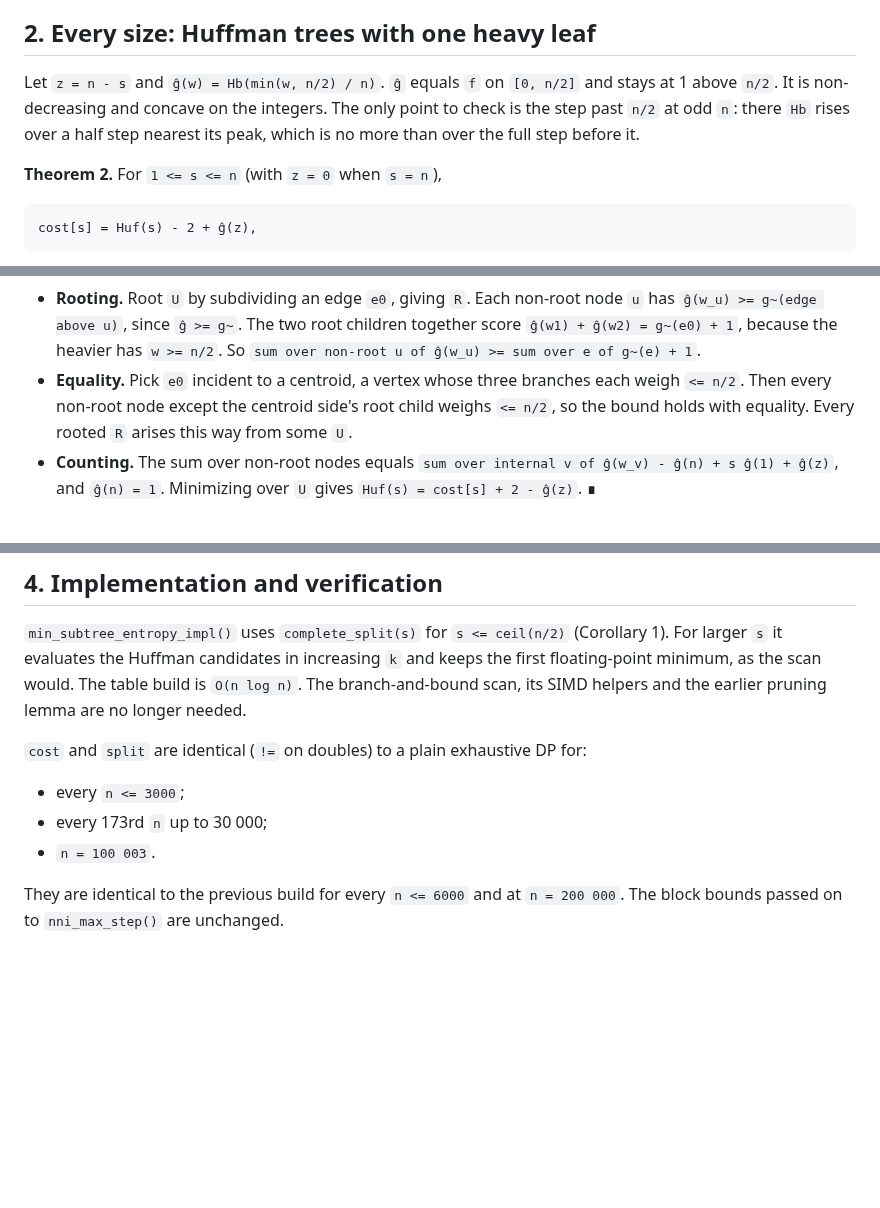
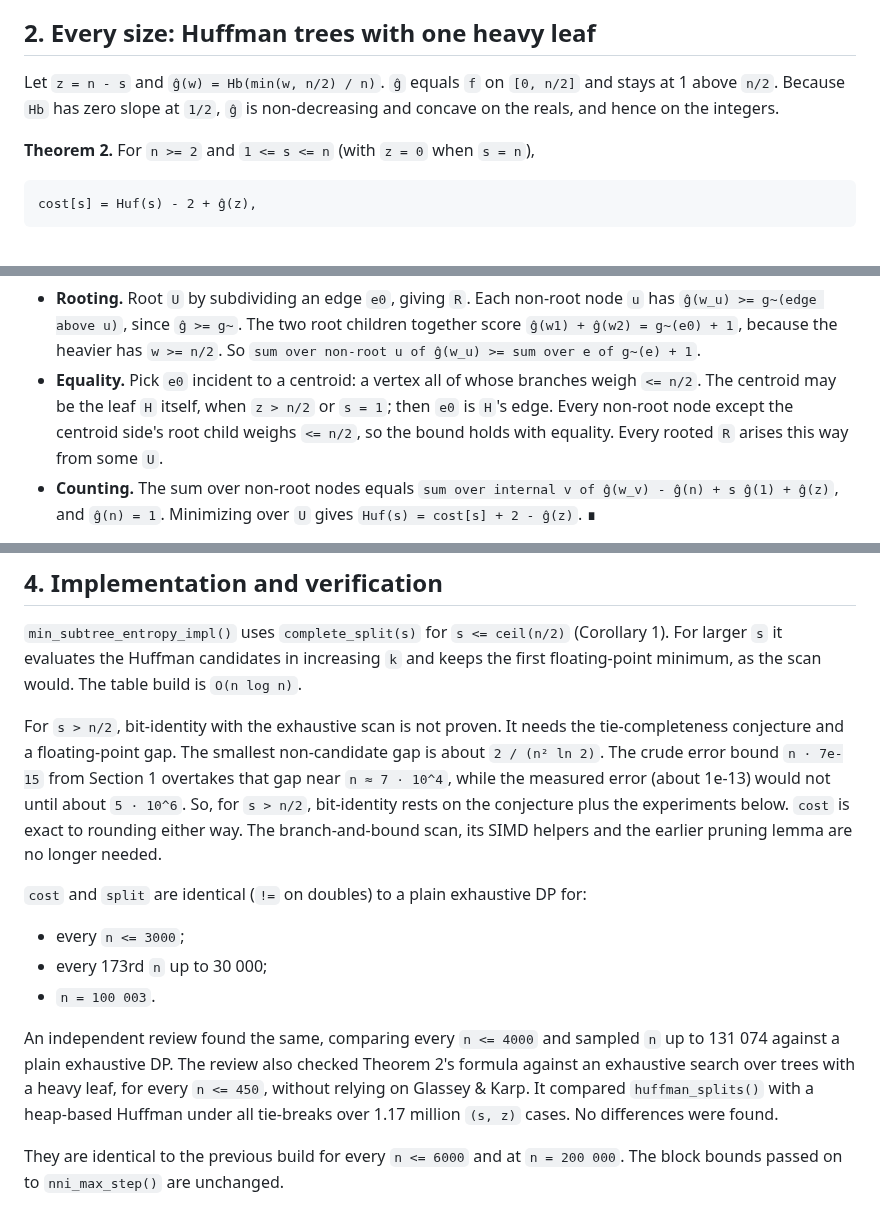
Before and after one commit to ms609/TreeDist, a Markdown page: dev/min_subtree_entropy_proof.md, 3 parts joined by grey strips. Rendered like a GitHub page; blank space fills up the shorter version.

Commit message:
Proof doc: review fixes for Theorem 2 (n >= 2, centroid leaf, FP scope)
Co-Authored-By: Claude Opus 5.5 (1M context) <noreply@anthropic.com>
Claude-Session: https://claude.ai/code/session_01SiCv9zxeD2TX3cNt2XbjrQ

```diff
--- a/dev/min_subtree_entropy_proof.md
+++ b/dev/min_subtree_entropy_proof.md
@@ -97,12 +97,11 @@ is 3.4e-11 at `n = 45 000`.  Bit-identity was also checked directly
 ## 2. Every size: Huffman trees with one heavy leaf
 
 Let `z = n - s` and `ĝ(w) = Hb(min(w, n/2) / n)`.  `ĝ` equals `f` on
-`[0, n/2]` and stays at 1 above `n/2`.  It is non-decreasing and concave on
-the integers.  The only point to check is the step past `n/2` at odd `n`:
-there `Hb` rises over a half step nearest its peak, which is no more than
-over the full step before it.
+`[0, n/2]` and stays at 1 above `n/2`.  Because `Hb` has zero slope at
+`1/2`, `ĝ` is non-decreasing and concave on the reals, and hence on the
+integers.
 
-**Theorem 2.**  For `1 <= s <= n` (with `z = 0` when `s = n`),
+**Theorem 2.**  For `n >= 2` and `1 <= s <= n` (with `z = 0` when `s = n`),
 
     cost[s] = Huf(s) - 2 + ĝ(z),
 
@@ -124,9 +123,10 @@ rooted binary trees `R` with leaf weights `{z, 1, ..., 1}` (`s` ones).  Here
   two root children together score `ĝ(w1) + ĝ(w2) = g~(e0) + 1`, because the
   heavier has `w >= n/2`.  So
   `sum over non-root u of ĝ(w_u) >= sum over e of g~(e) + 1`.
-- **Equality.** Pick `e0` incident to a centroid, a vertex whose three
-  branches each weigh `<= n/2`.  Then every non-root node except the
-  centroid side's root child weighs `<= n/2`, so the bound holds with
+- **Equality.** Pick `e0` incident to a centroid: a vertex all of whose
+  branches weigh `<= n/2`.  The centroid may be the leaf `H` itself, when
+  `z > n/2` or `s = 1`; then `e0` is `H`'s edge.  Every non-root node except
+  the centroid side's root child weighs `<= n/2`, so the bound holds with
   equality.  Every rooted `R` arises this way from some `U`.
 - **Counting.** The sum over non-root nodes equals
   `sum over internal v of ĝ(w_v) - ĝ(n) + s ĝ(1) + ĝ(z)`, and `ĝ(n) = 1`.
@@ -182,7 +184,15 @@ This also explains the shapes seen earlier:
 `min_subtree_entropy_impl()` uses `complete_split(s)` for `s <= ceil(n/2)`
 (Corollary 1).  For larger `s` it evaluates the Huffman candidates in
 increasing `k` and keeps the first floating-point minimum, as the scan
-would.  The table build is `O(n log n)`.  The branch-and-bound scan, its SIMD
+would.  The table build is `O(n log n)`.
+
+For `s > n/2`, bit-identity with the exhaustive scan is not proven.  It
+needs the tie-completeness conjecture and a floating-point gap.  The
+smallest non-candidate gap is about `2 / (n² ln 2)`.  The crude error bound
+`n · 7e-15` from Section 1 overtakes that gap near `n ≈ 7 · 10^4`, while
+the measured error (about 1e-13) would not until about `5 · 10^6`.  So, for
+`s > n/2`, bit-identity rests on the conjecture plus the experiments below.
+`cost` is exact to rounding either way.  The branch-and-bound scan, its SIMD
 helpers and the earlier pruning lemma are no longer needed.
 
 `cost` and `split` are identical (`!=` on doubles) to a plain exhaustive DP
@@ -190,6 +200,13 @@ for:
 - every `n <= 3000`;
 - every 173rd `n` up to 30 000;
 - `n = 100 003`.
+
+An independent review found the same, comparing every `n <= 4000` and
+sampled `n` up to 131 074 against a plain exhaustive DP.  The review also
+checked Theorem 2's formula against an exhaustive search over trees with a
+heavy leaf, for every `n <= 450`, without relying on Glassey & Karp.  It
+compared `huffman_splits()` with a heap-based Huffman under all tie-breaks
+over 1.17 million `(s, z)` cases.  No differences were found.
 
 They are identical to the previous build for every `n <= 6000` and at
 `n = 200 000`.  The block bounds passed on to `nni_max_step()` are
```
Also changed, not shown: other parts of dev/min_subtree_entropy_proof.md (+3 -1 lines).
